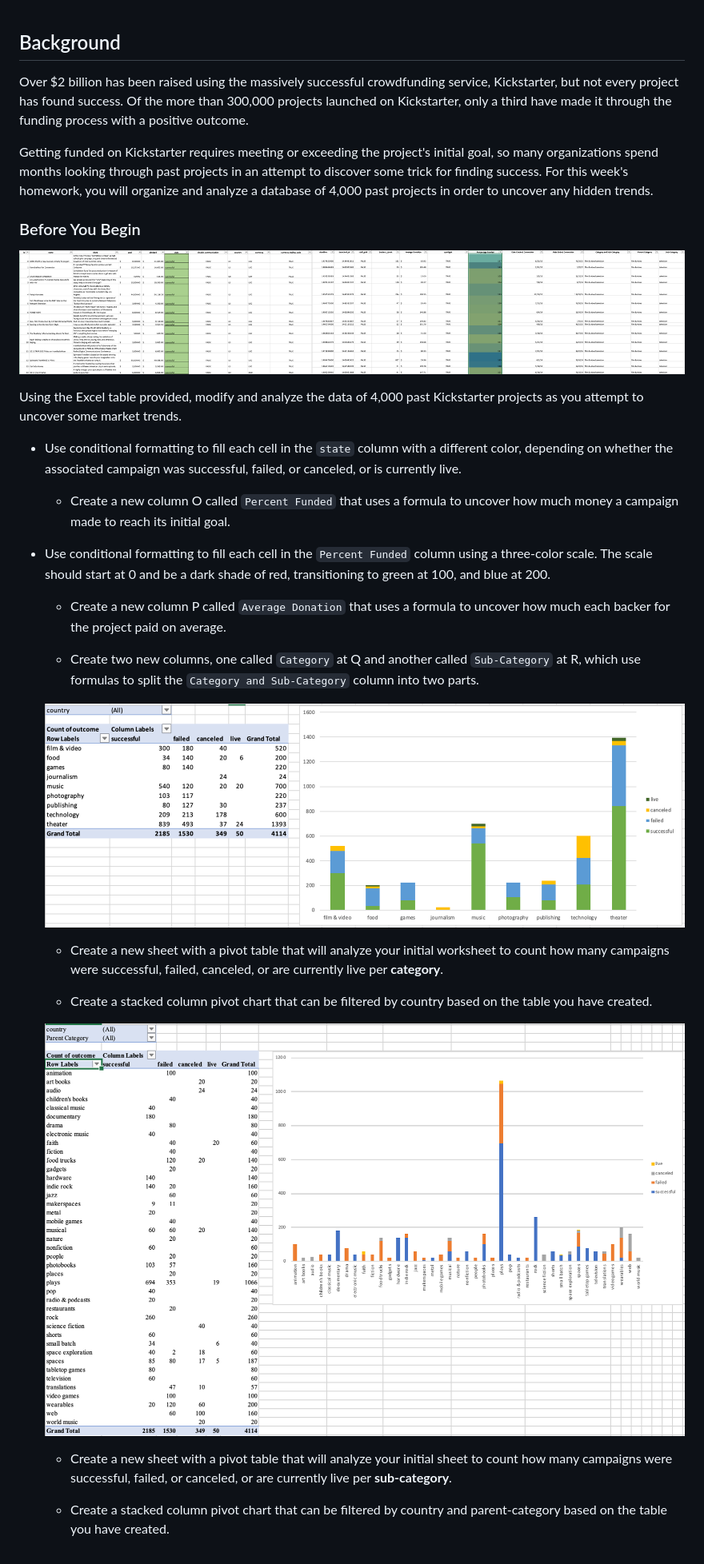
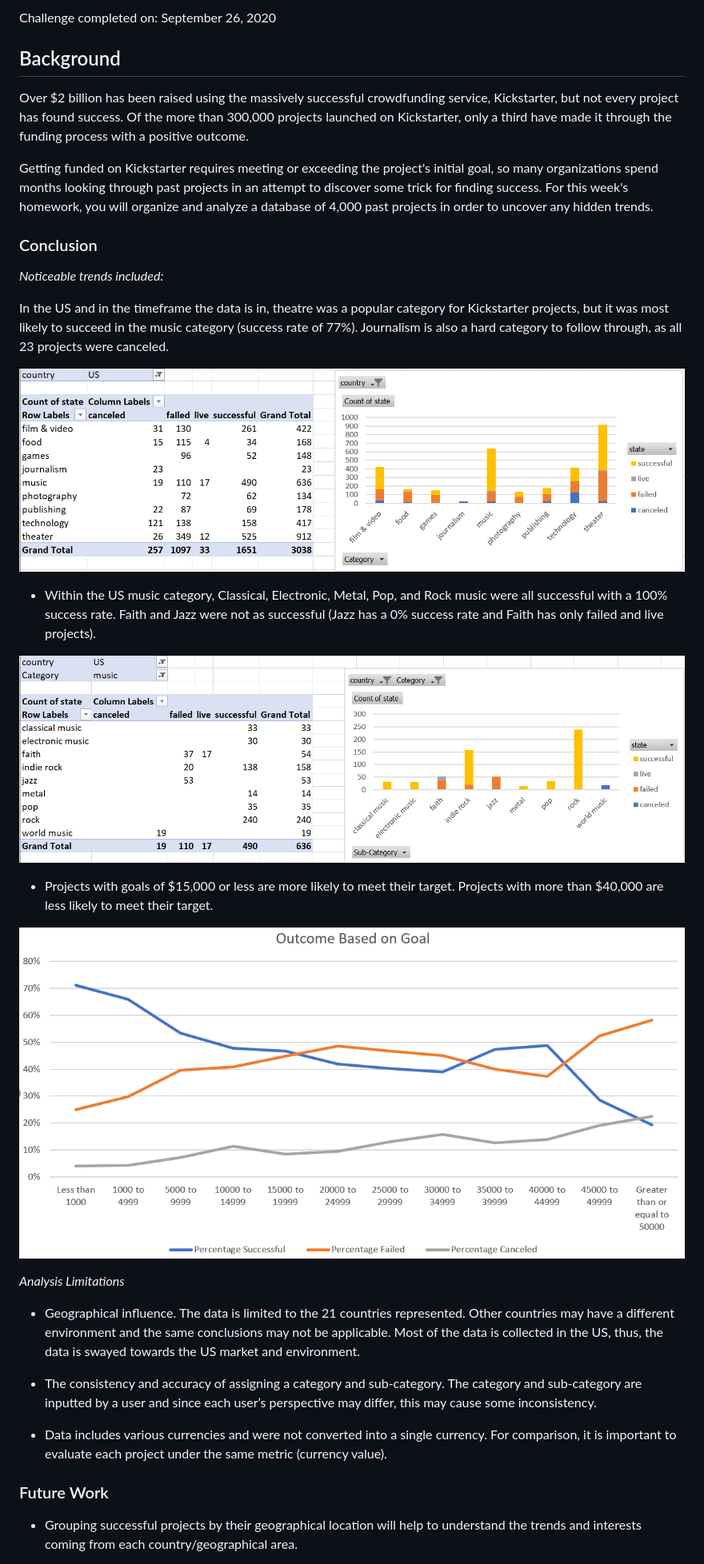
Before and after one commit to angmay/databootcamp, a Markdown page: 1. Excel Challenge/README.md, the part around the change printed below. Shown: that part at 80% size. Drawn GitHub-style; pictures changed too: 1. Excel Challenge/Images/Trend1.PNG (added), 1. Excel Challenge/Images/Trend2.PNG (added), 1. Excel Challenge/Images/Trend3.PNG (added).

Commit message:
excel update

```diff
--- a/1. Excel Challenge/README.md
+++ b/1. Excel Challenge/README.md
@@ -1,34 +1,36 @@
+Challenge completed on: September 26, 2020
+
 ## Background
 
 Over $2 billion has been raised using the massively successful crowdfunding service, Kickstarter, but not every project has found success. Of the more than 300,000 projects launched on Kickstarter, only a third have made it through the funding process with a positive outcome.
 
 Getting funded on Kickstarter requires meeting or exceeding the project's initial goal, so many organizations spend months looking through past projects in an attempt to discover some trick for finding success. For this week's homework, you will organize and analyze a database of 4,000 past projects in order to uncover any hidden trends.
 
-### Before You Begin
+### Conclusion
 
-![Kickstarter Table](Images/FullTable.PNG)
+*Noticeable trends included:*
 
-Using the Excel table provided, modify and analyze the data of 4,000 past Kickstarter projects as you attempt to uncover some market trends.
+In the US and in the timeframe the data is in, theatre was a popular category for Kickstarter projects, but it was most likely to succeed in the music category (success rate of 77%). Journalism is also a hard category to follow through, as all 23 projects were canceled.
 
-* Use conditional formatting to fill each cell in the `state` column with a different color, depending on whether the associated campaign was successful, failed, or canceled, or is currently live.
+![Category in US](Images/Trend1.PNG)
 
-  * Create a new column O called `Percent Funded` that uses a formula to uncover how much money a campaign made to reach its initial goal.
+* Within the US music category, Classical, Electronic, Metal, Pop, and Rock music were all successful with a 100% success rate. Faith and Jazz were not as successful (Jazz has a 0% success rate and Faith has only failed and live projects).
 
-* Use conditional formatting to fill each cell in the `Percent Funded` column using a three-color scale. The scale should start at 0 and be a dark shade of red, transitioning to green at 100, and blue at 200.
+![Category in US](Images/Trend2.PNG)
 
-  * Create a new column P called `Average Donation` that uses a formula to uncover how much each backer for the project paid on average.
+* Projects with goals of $15,000 or less are more likely to meet their target. Projects with more than $40,000 are less likely to meet their target.
 
-  * Create two new columns, one called `Category` at Q and another called `Sub-Category` at R, which use formulas to split the `Category and Sub-Category` column into two parts.
+![Category in US](Images/Trend3.PNG)
 
-  ![Category Stats](Images/CategoryStats.PNG)
+*Analysis Limitations*
 
-  * Create a new sheet with a pivot table that will analyze your initial worksheet to count how many campaigns were successful, failed, canceled, or are currently live per **category**.
+* Geographical influence. The data is limited to the 21 countries represented. Other countries may have a different environment and the same conclusions may not be applicable. Most of the data is collected in the US, thus, the data is swayed towards the US market and environment.
 
-  * Create a stacked column pivot chart that can be filtered by country based on the table you have created.
+* The consistency and accuracy of assigning a category and sub-category. The category and sub-category are inputted by a user and since each user’s perspective may differ, this may cause some inconsistency.
 
-  ![Subcategory Stats](Images/SubcategoryStats.PNG)
+* Data includes various currencies and were not converted into a single currency. For comparison, it is important to evaluate each project under the same metric (currency value).
 
-  * Create a new sheet with a pivot table that will analyze your initial sheet to count how many campaigns were successful, failed, or canceled, or are currently live per **sub-category**.
+### Future Work
 
-  * Create a stacked column pivot chart that can be filtered by country and parent-category based on the table you have created.
+*  Grouping successful projects by their geographical location will help to understand the trends and interests coming from each country/geographical area.
 
```
Also changed, not shown: other parts of 1. Excel Challenge/README.md (+2 -94 lines), 1 other file.
